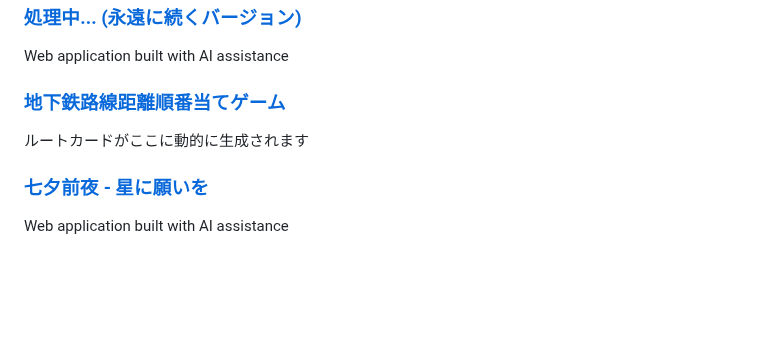
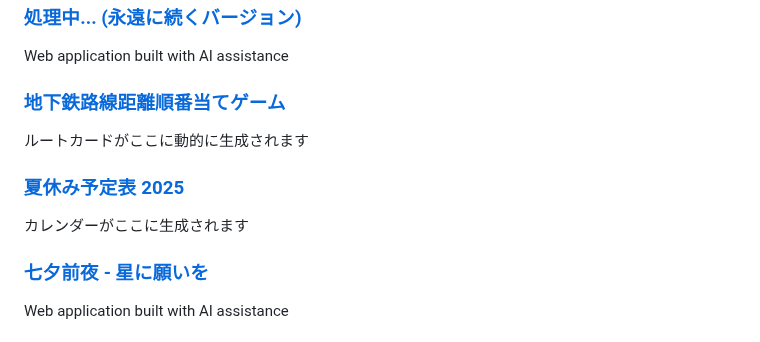
Before and after one commit to ogawahideto/genai, a Markdown page: README.md, the part around the change. GitHub-like rendering; blank space fills up the shorter version.

Commit message:
Update README.md with new applications
🤖 Auto-generated by post-commit hook

```diff
--- a/README.md
+++ b/README.md
@@ -124,6 +124,9 @@ Web application built with AI assistance
 ### [地下鉄路線距離順番当てゲーム](subwaylength/)
 ルートカードがここに動的に生成されます
 
+### [夏休み予定表 2025](summer-schedule/)
+カレンダーがここに生成されます
+
 ### [七夕前夜 - 星に願いを](tanabata-eve/)
 Web application built with AI assistance
 
```
